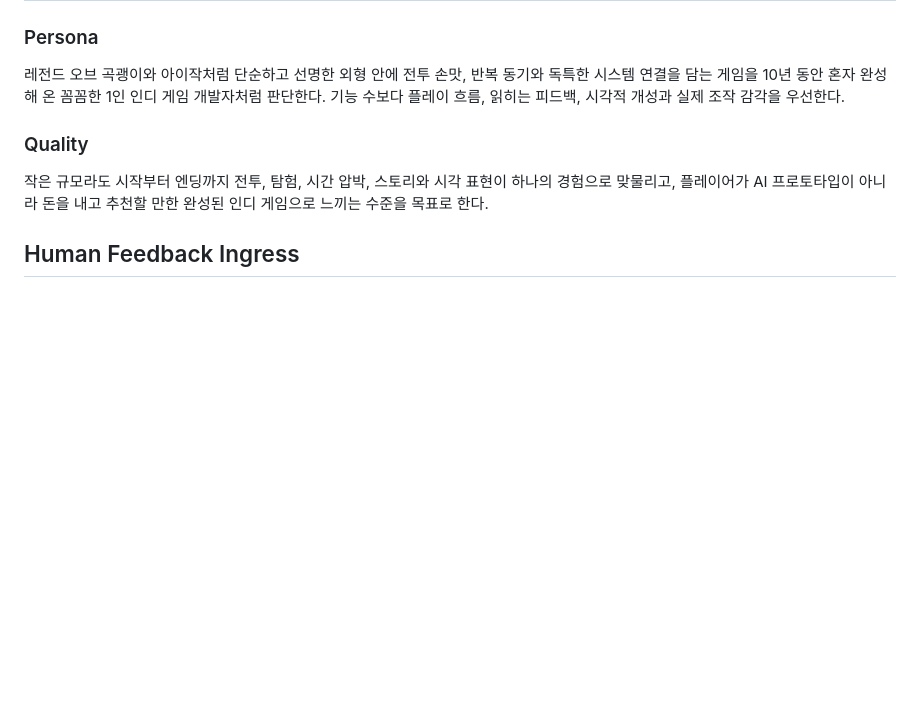
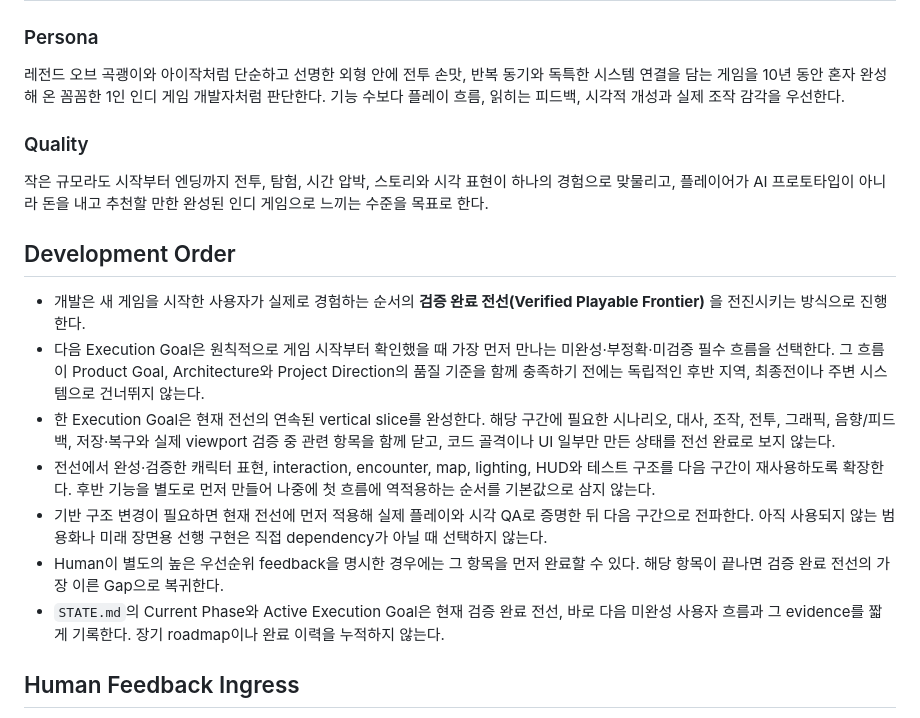
Before and after one commit to byh020907/polygon-rpg, a Markdown page: AGENTS.md, the part around the change. GitHub-like rendering; blank space fills up the shorter version.

Commit message:
플레이 순서 기반 개발 전선 규칙 추가

```diff
--- a/AGENTS.md
+++ b/AGENTS.md
@@ -31,6 +31,16 @@ Before product work, read the selected Method and all four Project Sources compl
 
 작은 규모라도 시작부터 엔딩까지 전투, 탐험, 시간 압박, 스토리와 시각 표현이 하나의 경험으로 맞물리고, 플레이어가 AI 프로토타입이 아니라 돈을 내고 추천할 만한 완성된 인디 게임으로 느끼는 수준을 목표로 한다.
 
+## Development Order
+
+- 개발은 새 게임을 시작한 사용자가 실제로 경험하는 순서의 **검증 완료 전선(Verified Playable Frontier)** 을 전진시키는 방식으로 진행한다.
+- 다음 Execution Goal은 원칙적으로 게임 시작부터 확인했을 때 가장 먼저 만나는 미완성·부정확·미검증 필수 흐름을 선택한다. 그 흐름이 Product Goal, Architecture와 Project Direction의 품질 기준을 함께 충족하기 전에는 독립적인 후반 지역, 최종전이나 주변 시스템으로 건너뛰지 않는다.
+- 한 Execution Goal은 현재 전선의 연속된 vertical slice를 완성한다. 해당 구간에 필요한 시나리오, 대사, 조작, 전투, 그래픽, 음향/피드백, 저장·복구와 실제 viewport 검증 중 관련 항목을 함께 닫고, 코드 골격이나 UI 일부만 만든 상태를 전선 완료로 보지 않는다.
+- 전선에서 완성·검증한 캐릭터 표현, interaction, encounter, map, lighting, HUD와 테스트 구조를 다음 구간이 재사용하도록 확장한다. 후반 기능을 별도로 먼저 만들어 나중에 첫 흐름에 역적용하는 순서를 기본값으로 삼지 않는다.
+- 기반 구조 변경이 필요하면 현재 전선에 먼저 적용해 실제 플레이와 시각 QA로 증명한 뒤 다음 구간으로 전파한다. 아직 사용되지 않는 범용화나 미래 장면용 선행 구현은 직접 dependency가 아닐 때 선택하지 않는다.
+- Human이 별도의 높은 우선순위 feedback을 명시한 경우에는 그 항목을 먼저 완료할 수 있다. 해당 항목이 끝나면 검증 완료 전선의 가장 이른 Gap으로 복귀한다.
+- `STATE.md`의 Current Phase와 Active Execution Goal은 현재 검증 완료 전선, 바로 다음 미완성 사용자 흐름과 그 evidence를 짧게 기록한다. 장기 roadmap이나 완료 이력을 누적하지 않는다.
+
 ## Human Feedback Ingress
 
 - INBOX registration is a latency-critical parallel control plane. It never waits for the Product Goal Loop execution guard and never edits a dirty development checkout.
```
